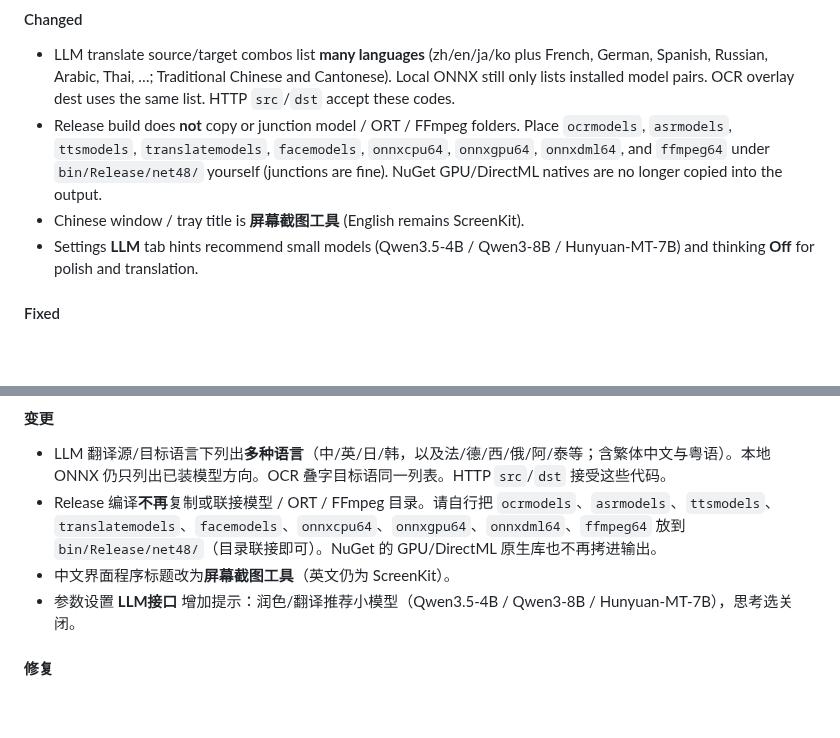
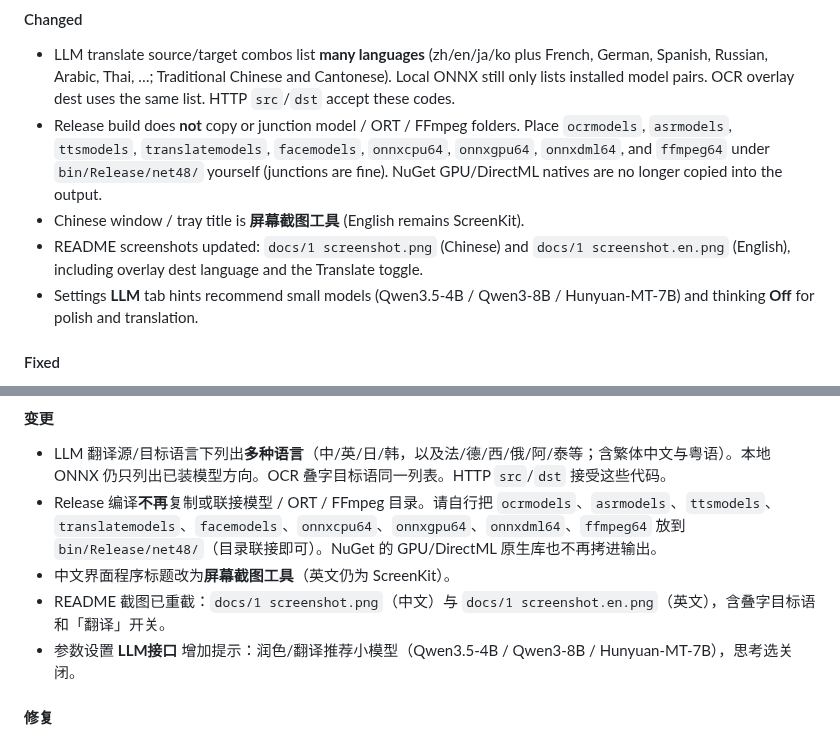
Before and after one commit to cfwang123/ScreenKit, a Markdown page: CHANGELOG.md, 2 parts joined by grey strips. Drawn GitHub-style; blank space fills up the shorter version.

Commit message:
重截 README 中英文主界面截图。

```diff
--- a/CHANGELOG.md
+++ b/CHANGELOG.md
@@ -20,6 +20,7 @@ Format based on [Keep a Changelog](https://keepachangelog.com/). Versions are pr
 - LLM translate source/target combos list **many languages** (zh/en/ja/ko plus French, German, Spanish, Russian, Arabic, Thai, …; Traditional Chinese and Cantonese). Local ONNX still only lists installed model pairs. OCR overlay dest uses the same list. HTTP `src`/`dst` accept these codes.
 - Release build does **not** copy or junction model / ORT / FFmpeg folders. Place `ocrmodels`, `asrmodels`, `ttsmodels`, `translatemodels`, `facemodels`, `onnxcpu64`, `onnxgpu64`, `onnxdml64`, and `ffmpeg64` under `bin/Release/net48/` yourself (junctions are fine). NuGet GPU/DirectML natives are no longer copied into the output.
 - Chinese window / tray title is **屏幕截图工具** (English remains ScreenKit).
+- README screenshots updated: `docs/1 screenshot.png` (Chinese) and `docs/1 screenshot.en.png` (English), including overlay dest language and the Translate toggle.
 - Settings **LLM** tab hints recommend small models (Qwen3.5-4B / Qwen3-8B / Hunyuan-MT-7B) and thinking **Off** for polish and translation.
 
 #### Fixed
@@ -42,6 +43,7 @@ Format based on [Keep a Changelog](https://keepachangelog.com/). Versions are pr
 - LLM 翻译源/目标语言下列出**多种语言**（中/英/日/韩，以及法/德/西/俄/阿/泰等；含繁体中文与粤语）。本地 ONNX 仍只列出已装模型方向。OCR 叠字目标语同一列表。HTTP `src`/`dst` 接受这些代码。
 - Release 编译**不再**复制或联接模型 / ORT / FFmpeg 目录。请自行把 `ocrmodels`、`asrmodels`、`ttsmodels`、`translatemodels`、`facemodels`、`onnxcpu64`、`onnxgpu64`、`onnxdml64`、`ffmpeg64` 放到 `bin/Release/net48/`（目录联接即可）。NuGet 的 GPU/DirectML 原生库也不再拷进输出。
 - 中文界面程序标题改为**屏幕截图工具**（英文仍为 ScreenKit）。
+- README 截图已重截：`docs/1 screenshot.png`（中文）与 `docs/1 screenshot.en.png`（英文），含叠字目标语和「翻译」开关。
 - 参数设置 **LLM接口** 增加提示：润色/翻译推荐小模型（Qwen3.5-4B / Qwen3-8B / Hunyuan-MT-7B），思考选关闭。
 
 #### 修复
```
Also changed, not shown: docs/1 screenshot.en.png, docs/1 screenshot.png.
